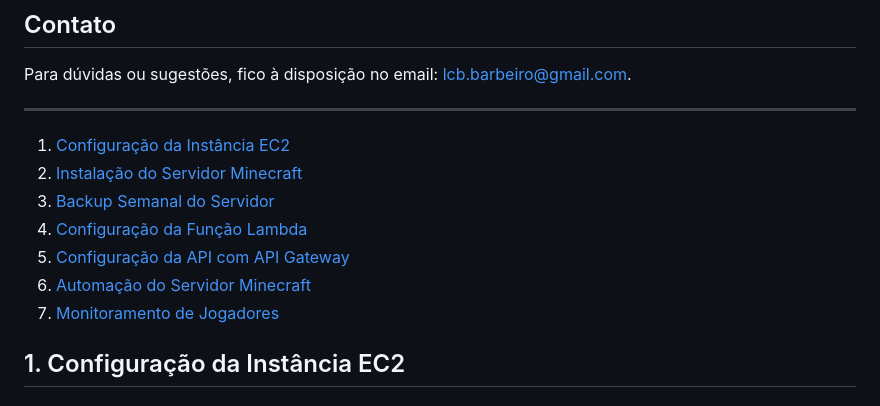
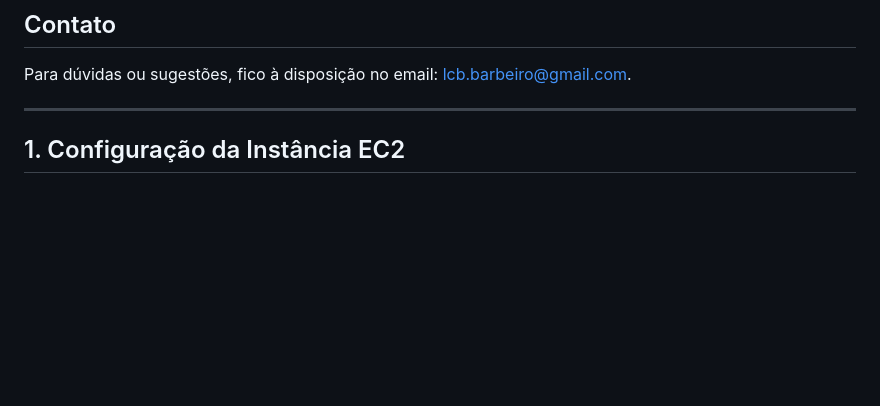
Before and after one commit to lucascardosobarbeiro/servidor-mine-, a Markdown page: README.md, the part around the change. Rendered like a GitHub page; blank space fills up the shorter version.

```diff
--- a/README.md
+++ b/README.md
@@ -30,13 +30,6 @@ Para dúvidas ou sugestões, fico à disposição no email: [lcb.barbeiro@gmail.
 
 ---
 
-1. [Configuração da Instância EC2](#configuração-da-instância-ec2)
-2. [Instalação do Servidor Minecraft](#instalação-do-servidor-minecraft)
-3. [Backup Semanal do Servidor](#backup-semanal-do-servidor)
-4. [Configuração da Função Lambda](#configuração-da-função-lambda)
-5. [Configuração da API com API Gateway](#configuração-da-api-com-api-gateway)
-6. [Automação do Servidor Minecraft](#automação-do-servidor-minecraft)
-7. [Monitoramento de Jogadores](#monitoramento-de-jogadores)
 
 ## 1. Configuração da Instância EC2
 
```
